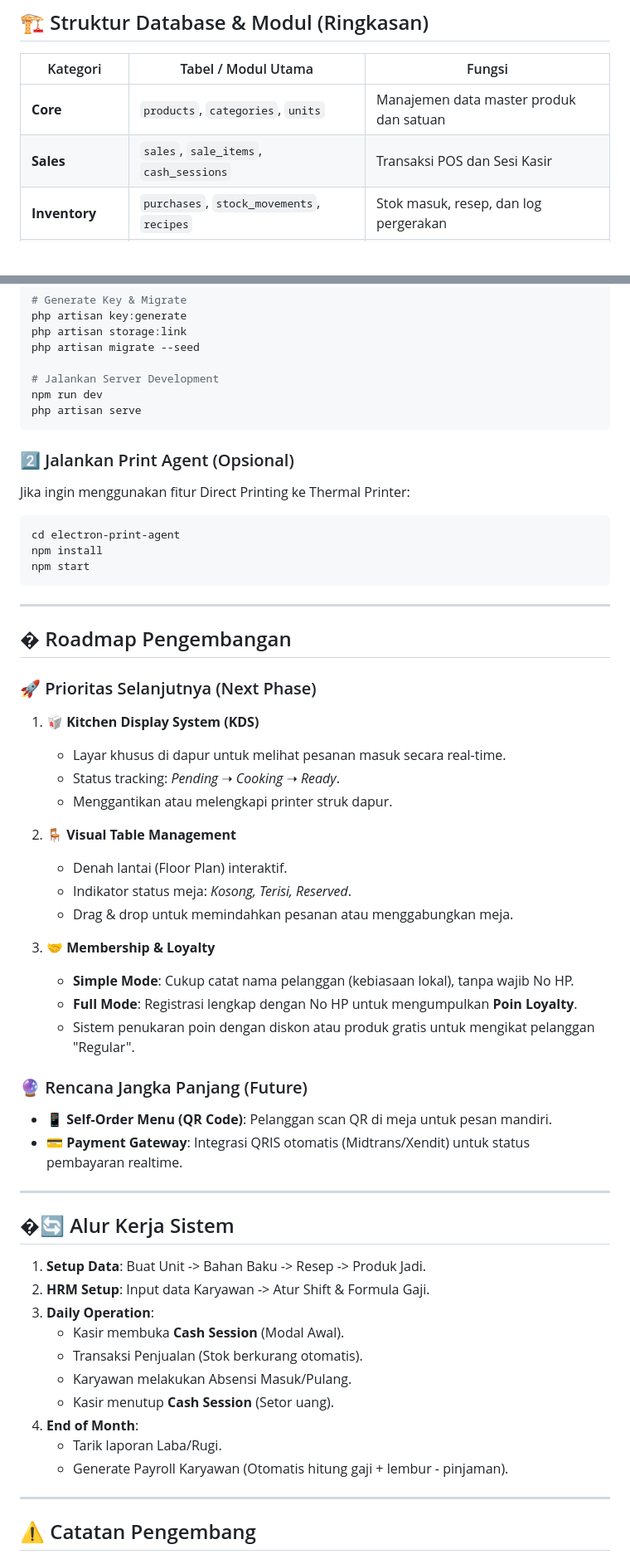
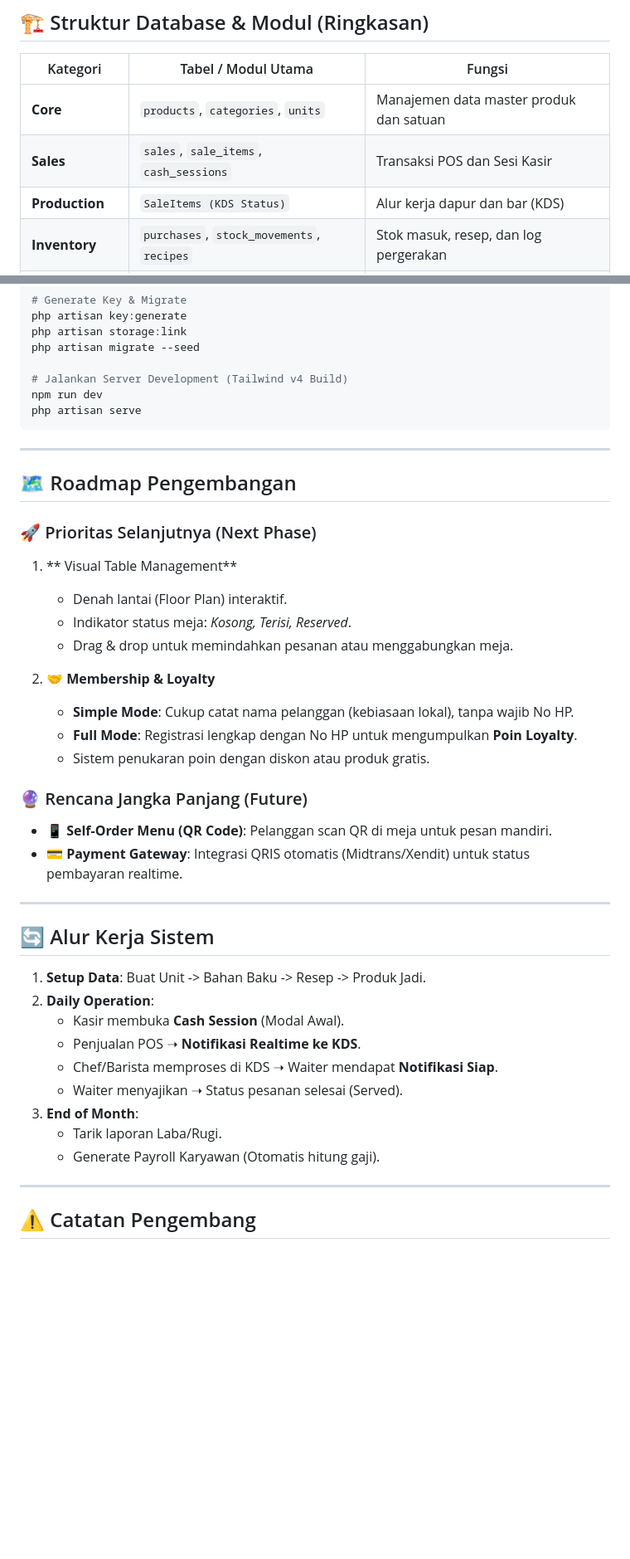
Before and after one commit to evanabaddon/resto-pos-filament, a Markdown page: README.md, 2 parts joined by grey strips. Shown: that part at 83% size. Drawn GitHub-style; blank space fills up the shorter version.

````diff
--- a/README.md
+++ b/README.md
@@ -59,6 +68,7 @@ Modul lengkap untuk menajemen karyawan:
 |----------|---------------------|--------|
 | **Core** | `products`, `categories`, `units` | Manajemen data master produk dan satuan |
 | **Sales** | `sales`, `sale_items`, `cash_sessions` | Transaksi POS dan Sesi Kasir |
+| **Production** | `SaleItems (KDS Status)` | Alur kerja dapur dan bar (KDS) |
 | **Inventory** | `purchases`, `stock_movements`, `recipes` | Stok masuk, resep, dan log pergerakan |
 | **HRM** | `employees`, `payrolls`, `attendances`, `shifts` | Karyawan, Gaji, Absensi, Jadwal |
 | **Reservations** | `reservations`, `reservation_items` | Booking meja dan pre-order menu |
@@ -91,40 +101,25 @@ php artisan key:generate
 php artisan storage:link
 php artisan migrate --seed
 
-# Jalankan Server Development
+# Jalankan Server Development (Tailwind v4 Build)
 npm run dev
 php artisan serve
 ```
 
-### 2️⃣ Jalankan Print Agent (Opsional)
-
-Jika ingin menggunakan fitur Direct Printing ke Thermal Printer:
-
-```bash
-cd electron-print-agent
-npm install
-npm start
-```
-
 ---
 
-## �️ Roadmap Pengembangan
+## 🗺️ Roadmap Pengembangan
 
 ### 🚀 Prioritas Selanjutnya (Next Phase)
-1. **🥡 Kitchen Display System (KDS)**
-   - Layar khusus di dapur untuk melihat pesanan masuk secara real-time.
-   - Status tracking: *Pending* ➝ *Cooking* ➝ *Ready*.
-   - Menggantikan atau melengkapi printer struk dapur.
-
-2. **🪑 Visual Table Management**
+1. ** Visual Table Management**
    - Denah lantai (Floor Plan) interaktif.
    - Indikator status meja: *Kosong, Terisi, Reserved*.
    - Drag & drop untuk memindahkan pesanan atau menggabungkan meja.
 
-3. **🤝 Membership & Loyalty**
+2. **🤝 Membership & Loyalty**
    - **Simple Mode**: Cukup catat nama pelanggan (kebiasaan lokal), tanpa wajib No HP.
    - **Full Mode**: Registrasi lengkap dengan No HP untuk mengumpulkan **Poin Loyalty**.
-   - Sistem penukaran poin dengan diskon atau produk gratis untuk mengikat pelanggan "Regular".
+   - Sistem penukaran poin dengan diskon atau produk gratis.
 
 ### 🔮 Rencana Jangka Panjang (Future)
 - **📱 Self-Order Menu (QR Code)**: Pelanggan scan QR di meja untuk pesan mandiri.
@@ -132,18 +127,17 @@ npm start
 
 ---
 
-## �🔄 Alur Kerja Sistem
+## 🔄 Alur Kerja Sistem
 
 1. **Setup Data**: Buat Unit -> Bahan Baku -> Resep -> Produk Jadi.
-2. **HRM Setup**: Input data Karyawan -> Atur Shift & Formula Gaji.
-3. **Daily Operation**:
+2. **Daily Operation**:
    - Kasir membuka **Cash Session** (Modal Awal).
-   - Transaksi Penjualan (Stok berkurang otomatis).
-   - Karyawan melakukan Absensi Masuk/Pulang.
-   - Kasir menutup **Cash Session** (Setor uang).
-4. **End of Month**:
+   - Penjualan POS ➝ **Notifikasi Realtime ke KDS**.
+   - Chef/Barista memproses di KDS ➝ Waiter mendapat **Notifikasi Siap**.
+   - Waiter menyajikan ➝ Status pesanan selesai (Served).
+3. **End of Month**:
    - Tarik laporan Laba/Rugi.
-   - Generate Payroll Karyawan (Otomatis hitung gaji + lembur - pinjaman).
+   - Generate Payroll Karyawan (Otomatis hitung gaji).
 
 ---
 
````
Also changed, not shown: other parts of README.md (+11 -2 lines).
